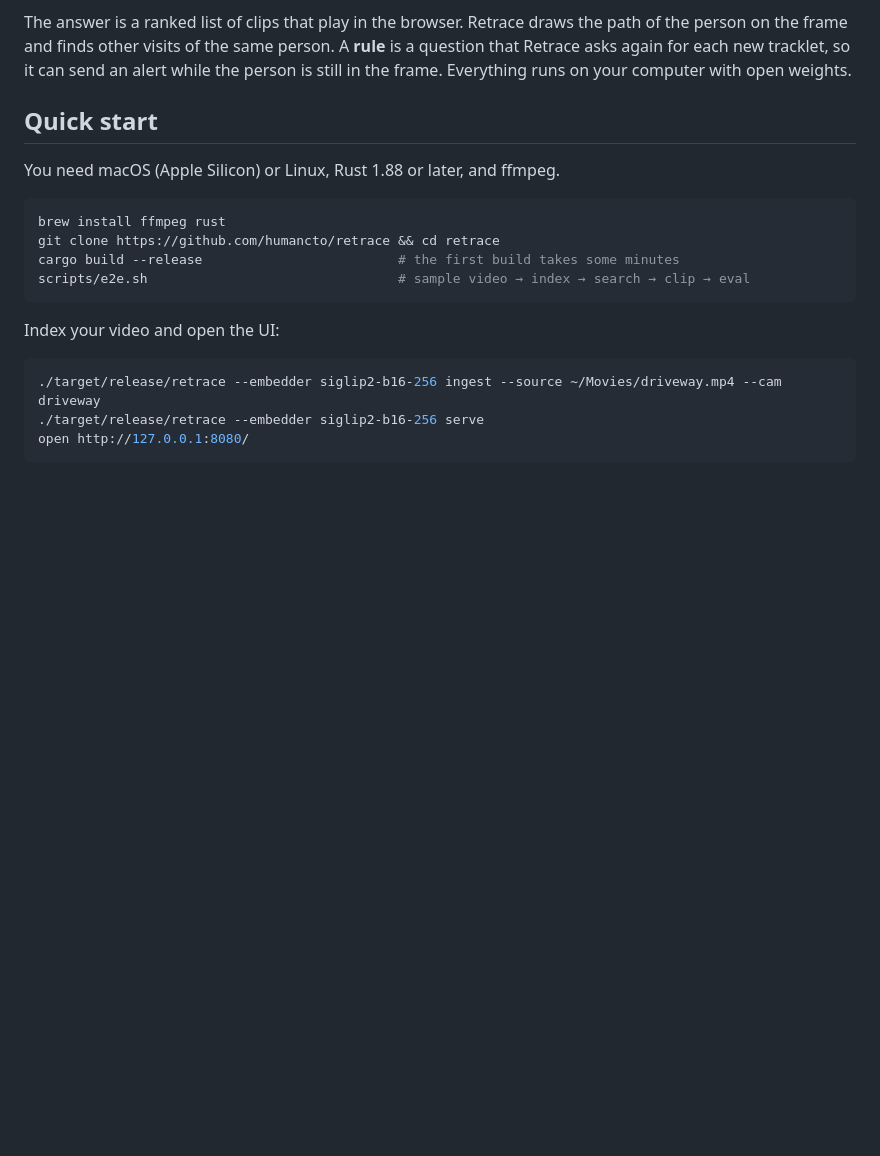
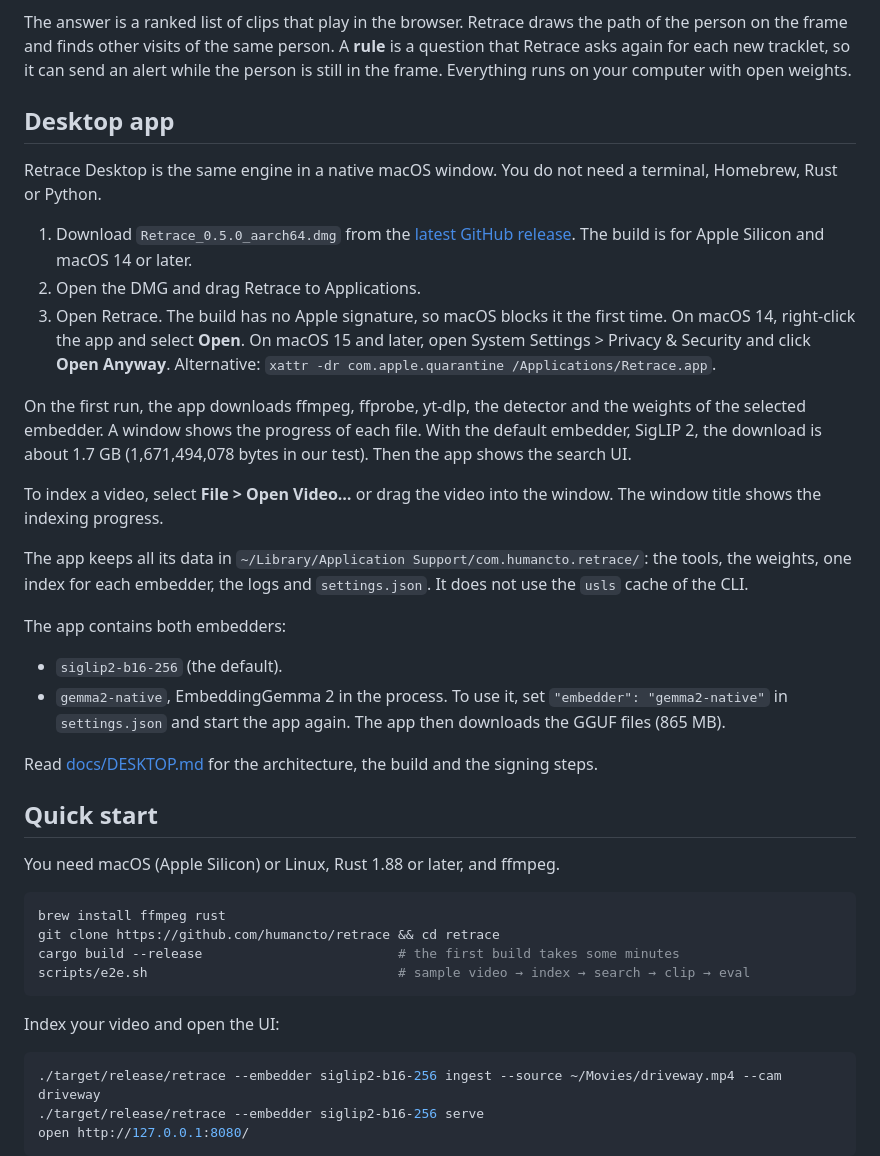
Before and after one commit to humancto/retrace, a Markdown page: README.md, the part around the change. Rendered like a GitHub page; blank space fills up the shorter version.

Commit message:
docs(readme): add the Desktop app section
Co-Authored-By: Claude Fable 5.1 <noreply@anthropic.com>

```diff
--- a/README.md
+++ b/README.md
@@ -28,6 +28,39 @@ The answer is a ranked list of clips that play in the browser. Retrace draws the
 person on the frame and finds other visits of the same person. A **rule** is a question that
 Retrace asks again for each new tracklet, so it can send an alert while the person is still in
 the frame. Everything runs on your computer with open weights.
+
+## Desktop app
+
+Retrace Desktop is the same engine in a native macOS window. You do not need a terminal,
+Homebrew, Rust or Python.
+
+1. Download `Retrace_0.5.0_aarch64.dmg` from the
+   [latest GitHub release](https://github.com/humancto/retrace/releases/latest). The build is for
+   Apple Silicon and macOS 14 or later.
+2. Open the DMG and drag Retrace to Applications.
+3. Open Retrace. The build has no Apple signature, so macOS blocks it the first time. On macOS 14,
+   right-click the app and select **Open**. On macOS 15 and later, open System Settings > Privacy &
+   Security and click **Open Anyway**. Alternative:
+   `xattr -dr com.apple.quarantine /Applications/Retrace.app`.
+
+On the first run, the app downloads ffmpeg, ffprobe, yt-dlp, the detector and the weights of the
+selected embedder. A window shows the progress of each file. With the default embedder, SigLIP 2,
+the download is about 1.7 GB (1,671,494,078 bytes in our test). Then the app shows the search UI.
+
+To index a video, select **File > Open Video…** or drag the video into the window. The window
+title shows the indexing progress.
+
+The app keeps all its data in `~/Library/Application Support/com.humancto.retrace/`: the tools,
+the weights, one index for each embedder, the logs and `settings.json`. It does not use the
+`usls` cache of the CLI.
+
+The app contains both embedders:
+
+- `siglip2-b16-256` (the default).
+- `gemma2-native`, EmbeddingGemma 2 in the process. To use it, set `"embedder": "gemma2-native"`
+  in `settings.json` and start the app again. The app then downloads the GGUF files (865 MB).
+
+Read [docs/DESKTOP.md](docs/DESKTOP.md) for the architecture, the build and the signing steps.
 
 ## Quick start
 
```
